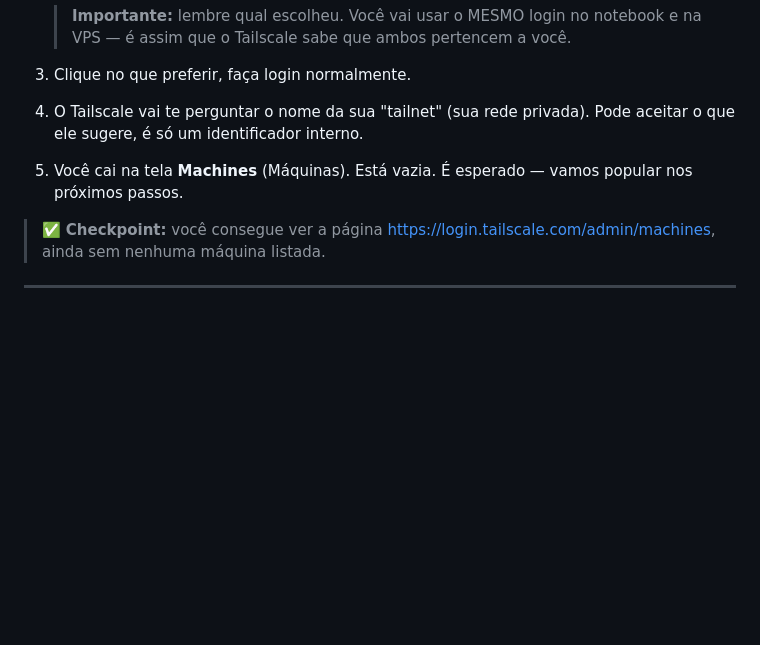
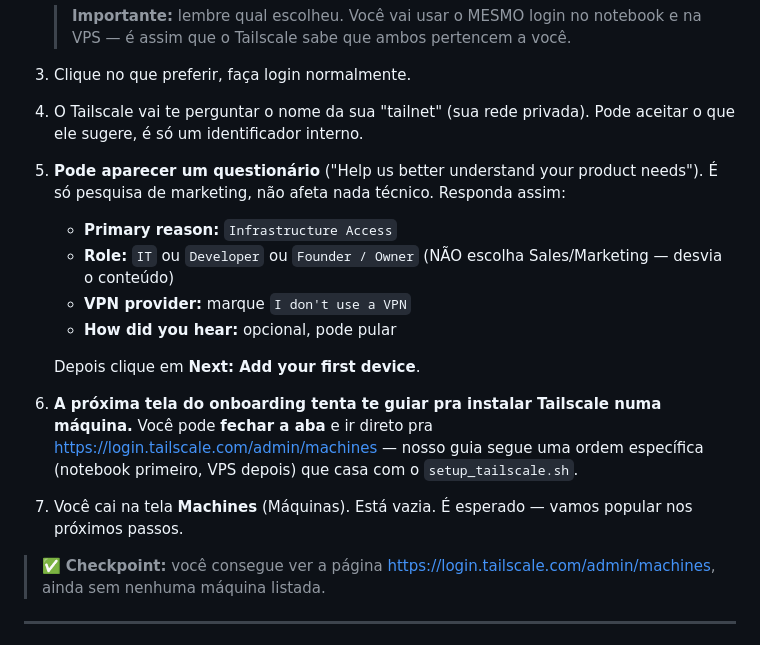
Before and after one commit to gilneyguerra/InstaLudic, a Markdown page: docs/TAILSCALE_GUIDE.md, the part around the change. Rendered like a GitHub page; blank space fills up the shorter version.

Commit message:
docs(tailscale): explicar questionario de onboarding e como pular fluxo guiado
Adiciona instrucoes para o questionario que aparece apos criar a conta
(Infrastructure Access, IT/Developer, "I don't use a VPN") e orienta a
fechar a aba de onboarding guiado para seguir nossa ordem (notebook
antes da VPS).

Co-Authored-By: Claude Opus 4.7 (1M context) <noreply@anthropic.com>

```diff
--- a/docs/TAILSCALE_GUIDE.md
+++ b/docs/TAILSCALE_GUIDE.md
@@ -64,7 +64,18 @@ Se algum item está faltando, pare aqui e resolva antes de continuar. Sem a VPS
 
 4. O Tailscale vai te perguntar o nome da sua "tailnet" (sua rede privada). Pode aceitar o que ele sugere, é só um identificador interno.
 
-5. Você cai na tela **Machines** (Máquinas). Está vazia. É esperado — vamos popular nos próximos passos.
+5. **Pode aparecer um questionário** ("Help us better understand your product needs"). É só pesquisa de marketing, não afeta nada técnico. Responda assim:
+
+   - **Primary reason:** `Infrastructure Access`
+   - **Role:** `IT` ou `Developer` ou `Founder / Owner` (NÃO escolha Sales/Marketing — desvia o conteúdo)
+   - **VPN provider:** marque `I don't use a VPN`
+   - **How did you hear:** opcional, pode pular
+
+   Depois clique em **Next: Add your first device**.
+
+6. **A próxima tela do onboarding tenta te guiar pra instalar Tailscale numa máquina.** Você pode **fechar a aba** e ir direto pra <https://login.tailscale.com/admin/machines> — nosso guia segue uma ordem específica (notebook primeiro, VPS depois) que casa com o `setup_tailscale.sh`.
+
+7. Você cai na tela **Machines** (Máquinas). Está vazia. É esperado — vamos popular nos próximos passos.
 
 > ✅ **Checkpoint:** você consegue ver a página <https://login.tailscale.com/admin/machines>, ainda sem nenhuma máquina listada.
 
```
